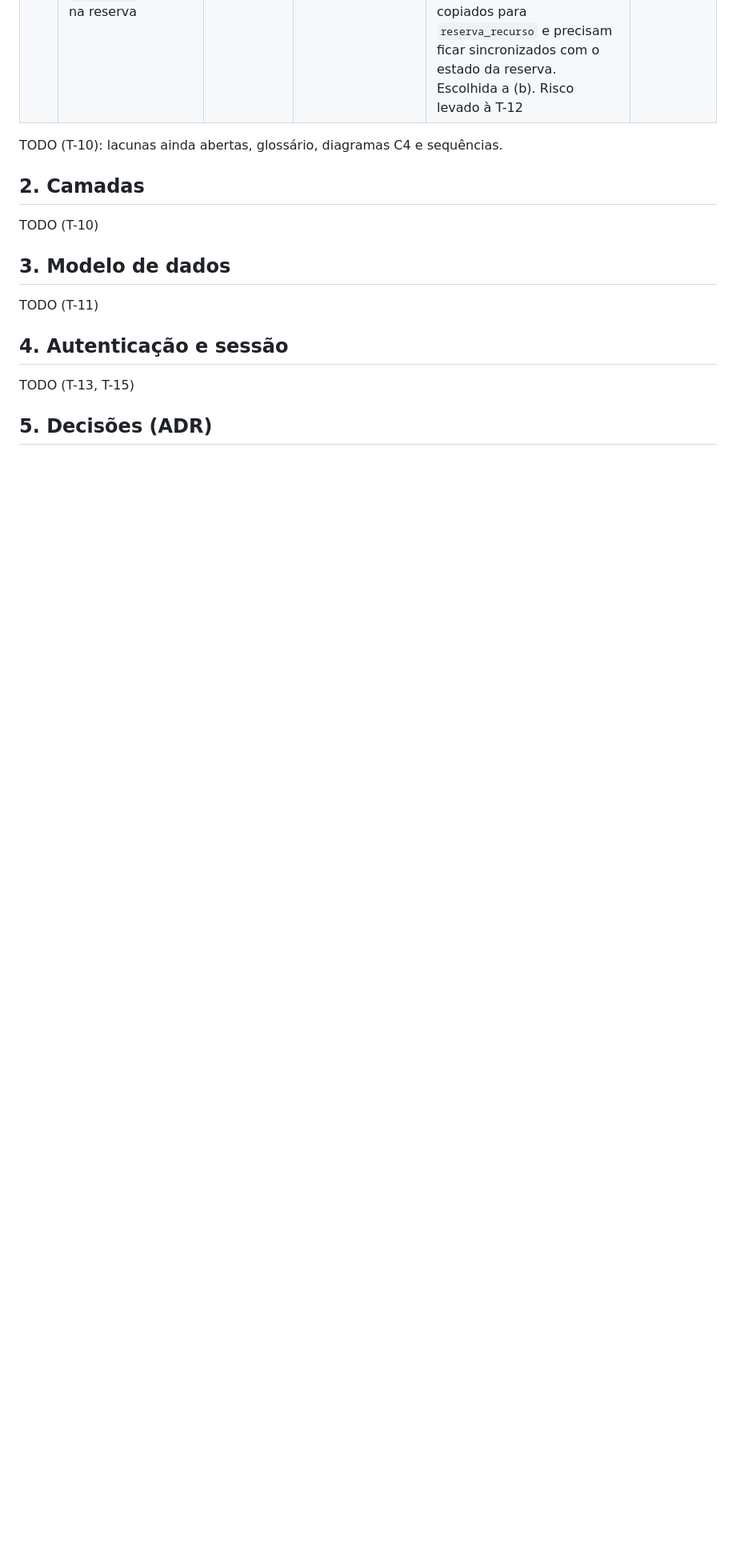
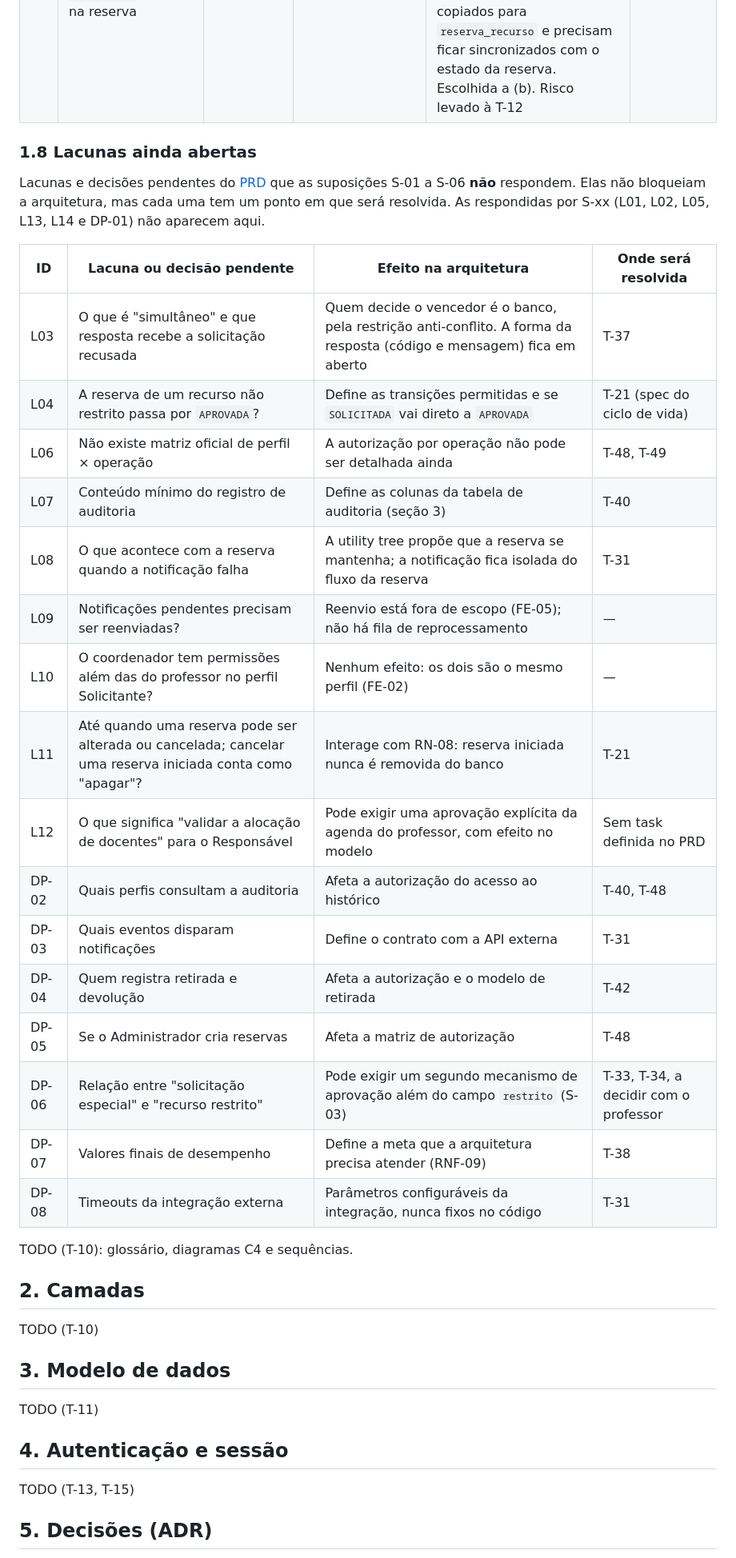
Before and after one commit to renatarsilva/projeto-qualidade-software-senac, a Markdown page: docs/arquitetura.md, the part around the change. Shown at 80% size. Drawn GitHub-style; blank space fills up the shorter version.

Commit message:
docs(arquitetura): registra lacunas e decisões pendentes que seguem abertas (T-10)

```diff
--- a/docs/arquitetura.md
+++ b/docs/arquitetura.md
@@ -79,7 +79,30 @@ Decisões de projeto desta arquitetura. Cada uma cita o requisito de origem. Dec
 | D-01 | `SOLICITADA` ocupa o horário, como em S-02 | RN-02, RN-03 · premissa do CEN-01 na utility tree | (a) só `APROVADA` e `EM_USO` ocupam; (b) `SOLICITADA` também ocupa | Em (b), um pedido pendente de aprovação "segura" o recurso e o solicitante pode bloquear horários. Em (a), duas solicitações simultâneas podem ser ambas aprovadas depois, o que reabre a dupla reserva (RNF-05). Escolhida a (b). Trade-off levado à T-12 | Aceita; validação pendente |
 | D-02 | Uma reserva se liga aos seus recursos pela tabela `reserva_recurso`, em vez de um `recurso_id` único na reserva | RN-02, RF-05 · agenda do professor | (a) `recurso_id` único na reserva; (b) tabela `reserva_recurso` | Em (a), uma reserva só ocupa um recurso, e reservar sala e professor juntos exige várias reservas ligadas. Em (b), uma reserva ocupa sala, professor e material ao mesmo tempo, mas o `EXCLUDE` do PostgreSQL só enxerga colunas da própria tabela: o período e o indicador de ocupação são copiados para `reserva_recurso` e precisam ficar sincronizados com o estado da reserva. Escolhida a (b). Risco levado à T-12 | Aceita; validação pendente |
 
-TODO (T-10): lacunas ainda abertas, glossário, diagramas C4 e sequências.
+### 1.8 Lacunas ainda abertas
+
+Lacunas e decisões pendentes do [PRD](prd.md#48-lacunas) que as suposições S-01 a S-06 **não** respondem. Elas não bloqueiam a arquitetura, mas cada uma tem um ponto em que será resolvida. As respondidas por S-xx (L01, L02, L05, L13, L14 e DP-01) não aparecem aqui.
+
+| ID | Lacuna ou decisão pendente | Efeito na arquitetura | Onde será resolvida |
+|---|---|---|---|
+| L03 | O que é "simultâneo" e que resposta recebe a solicitação recusada | Quem decide o vencedor é o banco, pela restrição anti-conflito. A forma da resposta (código e mensagem) fica em aberto | T-37 |
+| L04 | A reserva de um recurso não restrito passa por `APROVADA`? | Define as transições permitidas e se `SOLICITADA` vai direto a `APROVADA` | T-21 (spec do ciclo de vida) |
+| L06 | Não existe matriz oficial de perfil × operação | A autorização por operação não pode ser detalhada ainda | T-48, T-49 |
+| L07 | Conteúdo mínimo do registro de auditoria | Define as colunas da tabela de auditoria (seção 3) | T-40 |
+| L08 | O que acontece com a reserva quando a notificação falha | A utility tree propõe que a reserva se mantenha; a notificação fica isolada do fluxo da reserva | T-31 |
+| L09 | Notificações pendentes precisam ser reenviadas? | Reenvio está fora de escopo (FE-05); não há fila de reprocessamento | — |
+| L10 | O coordenador tem permissões além das do professor no perfil Solicitante? | Nenhum efeito: os dois são o mesmo perfil (FE-02) | — |
+| L11 | Até quando uma reserva pode ser alterada ou cancelada; cancelar uma reserva iniciada conta como "apagar"? | Interage com RN-08: reserva iniciada nunca é removida do banco | T-21 |
+| L12 | O que significa "validar a alocação de docentes" para o Responsável | Pode exigir uma aprovação explícita da agenda do professor, com efeito no modelo | Sem task definida no PRD |
+| DP-02 | Quais perfis consultam a auditoria | Afeta a autorização do acesso ao histórico | T-40, T-48 |
+| DP-03 | Quais eventos disparam notificações | Define o contrato com a API externa | T-31 |
+| DP-04 | Quem registra retirada e devolução | Afeta a autorização e o modelo de retirada | T-42 |
+| DP-05 | Se o Administrador cria reservas | Afeta a matriz de autorização | T-48 |
+| DP-06 | Relação entre "solicitação especial" e "recurso restrito" | Pode exigir um segundo mecanismo de aprovação além do campo `restrito` (S-03) | T-33, T-34, a decidir com o professor |
+| DP-07 | Valores finais de desempenho | Define a meta que a arquitetura precisa atender (RNF-09) | T-38 |
+| DP-08 | Timeouts da integração externa | Parâmetros configuráveis da integração, nunca fixos no código | T-31 |
+
+TODO (T-10): glossário, diagramas C4 e sequências.
 
 ## 2. Camadas
 
```
